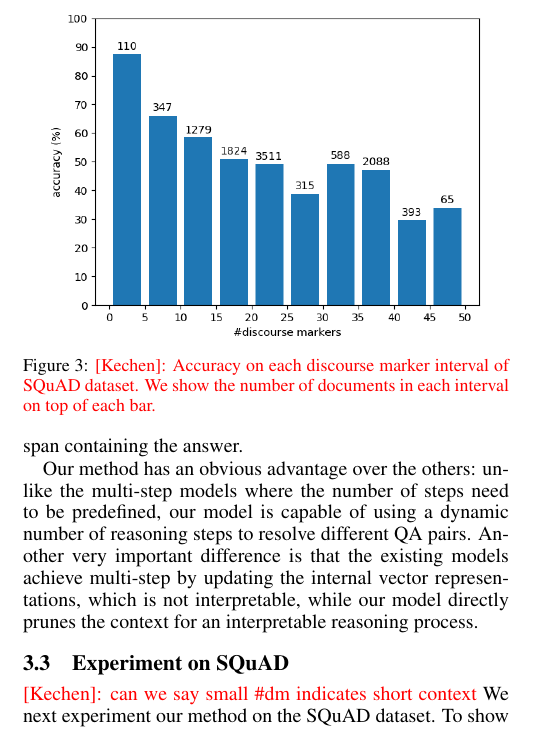
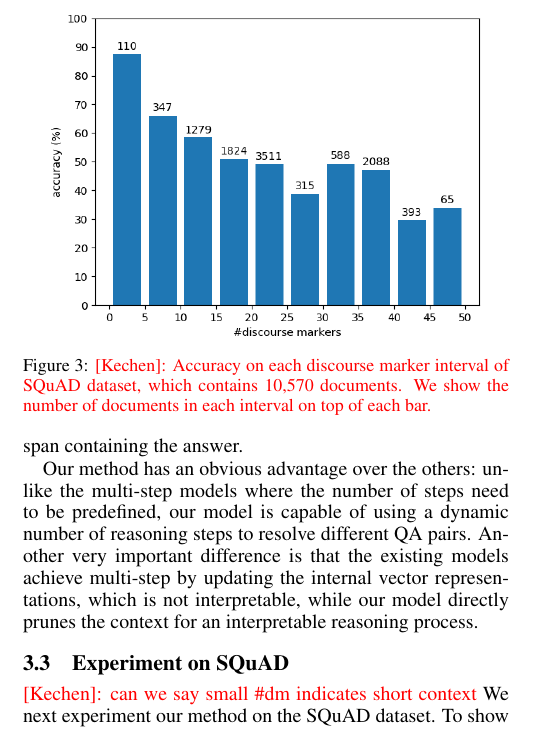
Before and after one commit to KechenQin/IJCAI--PRICAI--20-Example-on-typesetting-multiple-authors, a LaTeX document (main.tex, which reads body/Experiments.tex): part of one column of page 5 of 8, cut so that both start at the same text. Compiled offline with pdfLaTeX.

Commit message:
Updates from Overleaf

```diff
--- a/body/Experiments.tex
+++ b/body/Experiments.tex
@@ -124,7 +124,7 @@ Our method has an obvious advantage over the others: unlike the multi-step model
 \begin{figure}
  \centering
  \includegraphics[width=0.9\linewidth]{fig/squad.png}
- \caption{\kechen{Accuracy on each discourse marker interval of SQuAD dataset. We show the number of documents in each interval on top of each bar.}}
+ \caption{\kechen{Accuracy on each discourse marker interval of SQuAD dataset, which contains 10,570 documents. We show the number of documents in each interval on top of each bar.}}
  \label{fig:squad}
 \vspace{-2ex}
 \end{figure}
```
